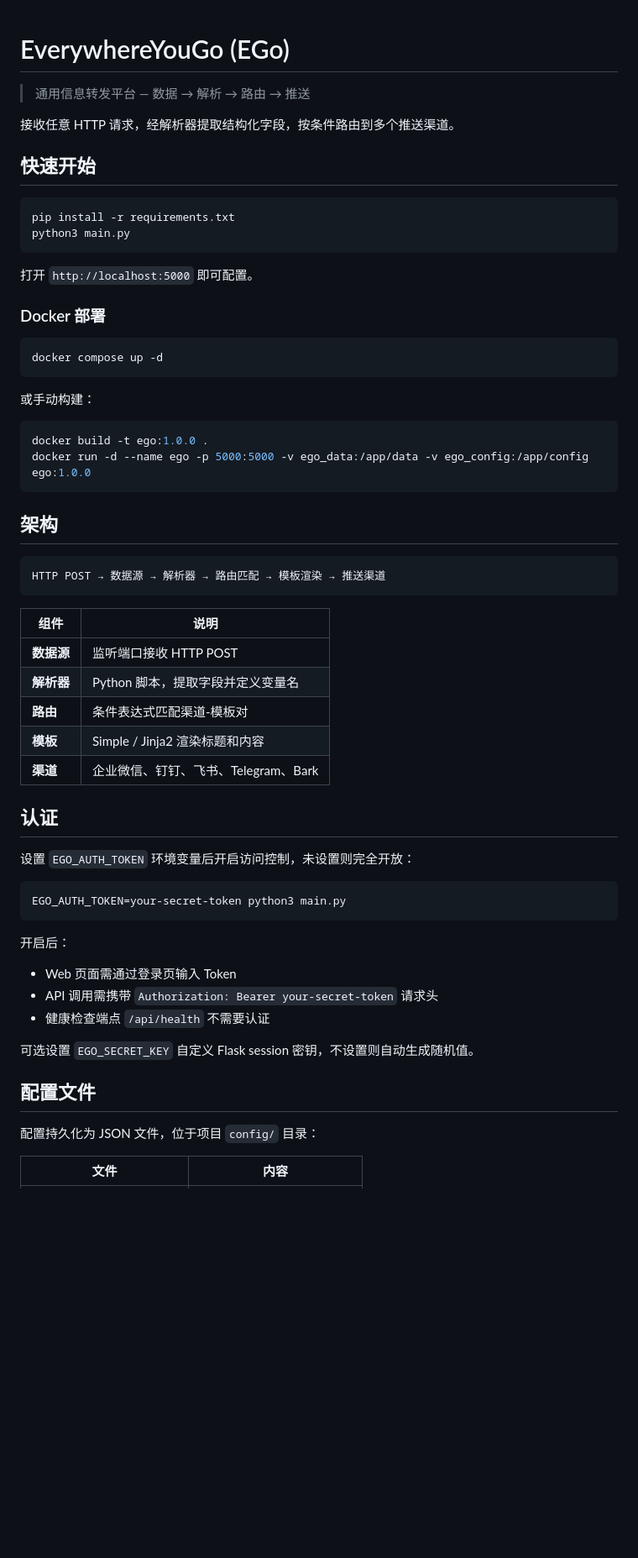
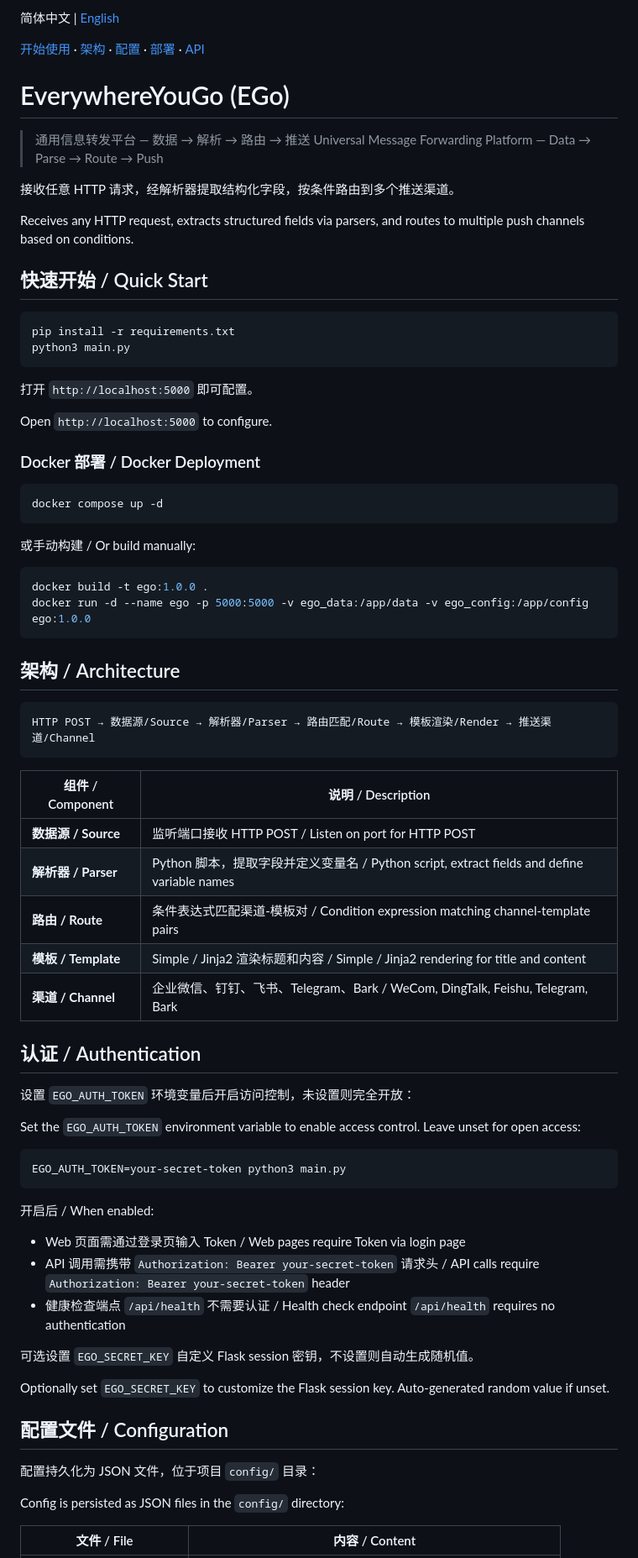
Before and after one commit to codename-test/EverywhereYouGo, a Markdown page: README.md, the part around one of its changes. Shown at 84% size. Drawn GitHub-style; blank space fills up the shorter version.

````diff
--- a/README.md
+++ b/README.md
@@ -1,10 +1,17 @@
+简体中文 | [English](README.en.md)
+
+[开始使用](#快速开始) · [架构](#架构) · [配置](#配置文件) · [部署](#部署) · [API](#api)
+
 # EverywhereYouGo (EGo)
 
 > 通用信息转发平台 — 数据 → 解析 → 路由 → 推送
+> Universal Message Forwarding Platform — Data → Parse → Route → Push
 
 接收任意 HTTP 请求，经解析器提取结构化字段，按条件路由到多个推送渠道。
 
-## 快速开始
+Receives any HTTP request, extracts structured fields via parsers, and routes to multiple push channels based on conditions.
+
+## 快速开始 / Quick Start
 
 ```bash
 pip install -r requirements.txt
@@ -13,51 +20,59 @@ python3 main.py
 
 打开 `http://localhost:5000` 即可配置。
 
-### Docker 部署
+Open `http://localhost:5000` to configure.
+
+### Docker 部署 / Docker Deployment
 
 ```bash
 docker compose up -d
 ```
 
-或手动构建：
+或手动构建 / Or build manually:
 
 ```bash
 docker build -t ego:1.0.0 .
 docker run -d --name ego -p 5000:5000 -v ego_data:/app/data -v ego_config:/app/config ego:1.0.0
 ```
 
-## 架构
+## 架构 / Architecture
 
 ```
-HTTP POST → 数据源 → 解析器 → 路由匹配 → 模板渲染 → 推送渠道
+HTTP POST → 数据源/Source → 解析器/Parser → 路由匹配/Route → 模板渲染/Render → 推送渠道/Channel
 ```
 
-| 组件 | 说明 |
+| 组件 / Component | 说明 / Description |
 |------|------|
-| **数据源** | 监听端口接收 HTTP POST |
-| **解析器** | Python 脚本，提取字段并定义变量名 |
-| **路由** | 条件表达式匹配渠道-模板对 |
-| **模板** | Simple / Jinja2 渲染标题和内容 |
-| **渠道** | 企业微信、钉钉、飞书、Telegram、Bark |
+| **数据源 / Source** | 监听端口接收 HTTP POST / Listen on port for HTTP POST |
+| **解析器 / Parser** | Python 脚本，提取字段并定义变量名 / Python script, extract fields and define variable names |
+| **路由 / Route** | 条件表达式匹配渠道-模板对 / Condition expression matching channel-template pairs |
+| **模板 / Template** | Simple / Jinja2 渲染标题和内容 / Simple / Jinja2 rendering for title and content |
+| **渠道 / Channel** | 企业微信、钉钉、飞书、Telegram、Bark / WeCom, DingTalk, Feishu, Telegram, Bark |
 
-## 认证
+## 认证 / Authentication
 
 设置 `EGO_AUTH_TOKEN` 环境变量后开启访问控制，未设置则完全开放：
+
+Set the `EGO_AUTH_TOKEN` environment variable to enable access control. Leave unset for open access:
 
 ```bash
 EGO_AUTH_TOKEN=your-secret-token python3 main.py
 ```
 
-开启后：
-- Web 页面需通过登录页输入 Token
-- API 调用需携带 `Authorization: Bearer your-secret-token` 请求头
-- 健康检查端点 `/api/health` 不需要认证
+开启后 / When enabled:
+- Web 页面需通过登录页输入 Token / Web pages require Token via login page
+- API 调用需携带 `Authorization: Bearer your-secret-token` 请求头 / API calls require `Authorization: Bearer your-secret-token` header
+- 健康检查端点 `/api/health` 不需要认证 / Health check endpoint `/api/health` requires no authentication
 
 可选设置 `EGO_SECRET_KEY` 自定义 Flask session 密钥，不设置则自动生成随机值。
 
-## 配置文件
+Optionally set `EGO_SECRET_KEY` to customize the Flask session key. Auto-generated random value if unset.
+
+## 配置文件 / Configuration
 
 配置持久化为 JSON 文件，位于项目 `config/` 目录：
 
-| 文件 | 内容 |
+Config is persisted as JSON files in the `config/` directory:
+
+| 文件 / File | 内容 / Content |
 |------|------|
````
Also changed, not shown: other parts of README.md (+73 -42 lines), README.en.md (added, +123 -0 lines).
